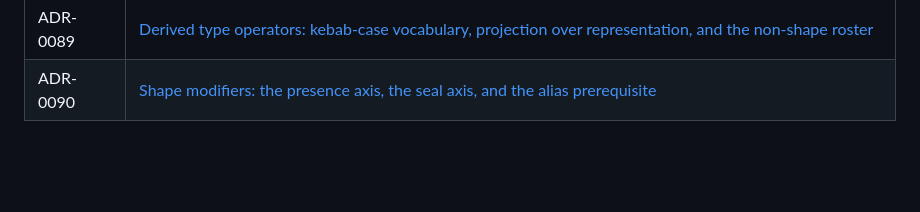
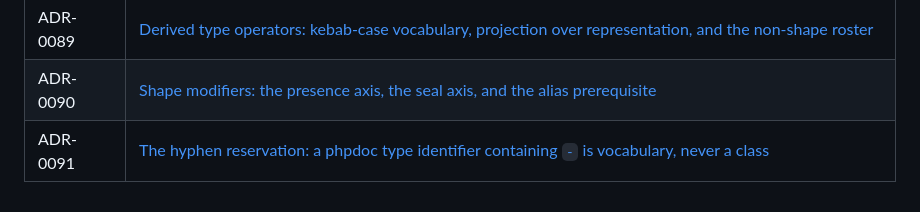
Before and after one commit to rigortype/steins, a Markdown page: docs/adr/README.md, the part around the change. Rendered like a GitHub page; blank space fills up the shorter version.

```diff
--- a/docs/adr/README.md
+++ b/docs/adr/README.md
@@ -127,3 +127,4 @@ list in one place.
 | ADR-0088 | [`match` exhaustiveness: two coverage grades, the defensive terminator, and the sentinel parameter](0088-match-exhaustiveness.md) |
 | ADR-0089 | [Derived type operators: kebab-case vocabulary, projection over representation, and the non-shape roster](0089-derived-type-operators.md) |
 | ADR-0090 | [Shape modifiers: the presence axis, the seal axis, and the alias prerequisite](0090-shape-modifiers.md) |
+| ADR-0091 | [The hyphen reservation: a phpdoc type identifier containing `-` is vocabulary, never a class](0091-hyphen-reservation.md) |
```
Also changed, not shown: docs/adr/0091-hyphen-reservation.md (added, +249 -0 lines), docs/type-specification/not-implemented.md (+1 -0 lines).
